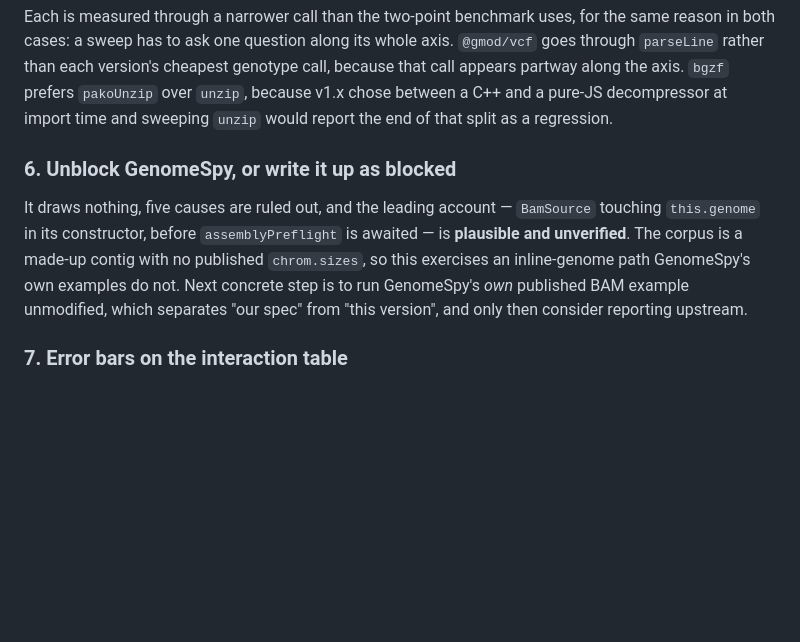
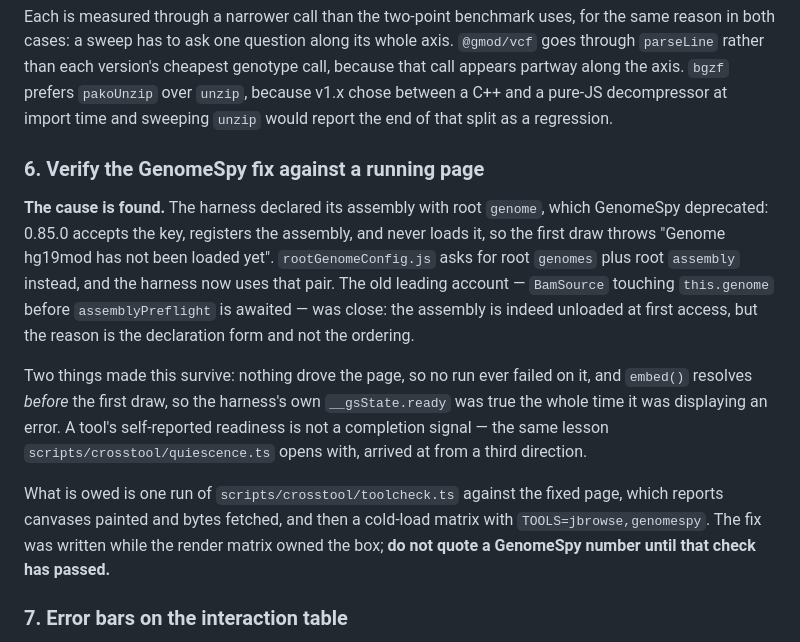
Before and after one commit to cmdcolin/jb2bench, a Markdown page: COMPARISONS.md, the part around one of its changes. GitHub-like rendering; blank space fills up the shorter version.

```diff
--- a/COMPARISONS.md
+++ b/COMPARISONS.md
@@ -274,15 +293,28 @@ genotype call, because that call appears partway along the axis. `bgzf` prefers
 decompressor at import time and sweeping `unzip` would report the end of that
 split as a regression.
 
-### 6. Unblock GenomeSpy, or write it up as blocked
+### 6. Verify the GenomeSpy fix against a running page
 
-It draws nothing, five causes are ruled out, and the leading account —
-`BamSource` touching `this.genome` in its constructor, before
-`assemblyPreflight` is awaited — is **plausible and unverified**. The corpus is
-a made-up contig with no published `chrom.sizes`, so this exercises an
-inline-genome path GenomeSpy's own examples do not. Next concrete step is to run
-GenomeSpy's *own* published BAM example unmodified, which separates "our spec"
-from "this version", and only then consider reporting upstream.
+**The cause is found.** The harness declared its assembly with root `genome`,
+which GenomeSpy deprecated: 0.85.0 accepts the key, registers the assembly, and
+never loads it, so the first draw throws "Genome hg19mod has not been loaded
+yet". `rootGenomeConfig.js` asks for root `genomes` plus root `assembly` instead,
+and the harness now uses that pair. The old leading account — `BamSource`
+touching `this.genome` before `assemblyPreflight` is awaited — was close: the
+assembly is indeed unloaded at first access, but the reason is the declaration
+form and not the ordering.
+
+Two things made this survive: nothing drove the page, so no run ever failed on
+it, and `embed()` resolves *before* the first draw, so the harness's own
+`__gsState.ready` was true the whole time it was displaying an error. A tool's
+self-reported readiness is not a completion signal — the same lesson
+`scripts/crosstool/quiescence.ts` opens with, arrived at from a third direction.
+
+What is owed is one run of `scripts/crosstool/toolcheck.ts` against the fixed
+page, which reports canvases painted and bytes fetched, and then a cold-load
+matrix with `TOOLS=jbrowse,genomespy`. The fix was written while the render
+matrix owned the box; **do not quote a GenomeSpy number until that check has
+passed.**
 
 ### 7. Error bars on the interaction table
 
```
Also changed, not shown: other parts of COMPARISONS.md (+21 -2 lines).
